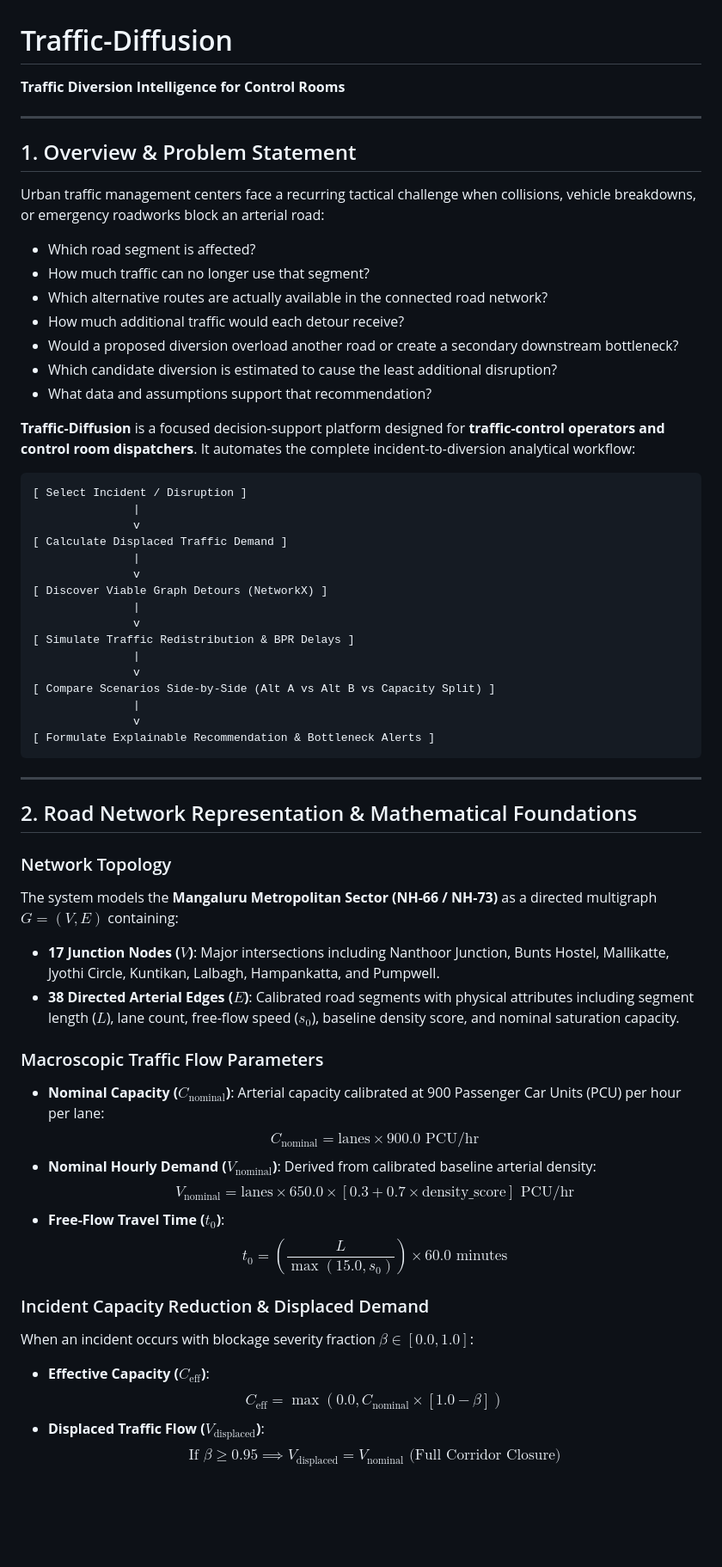
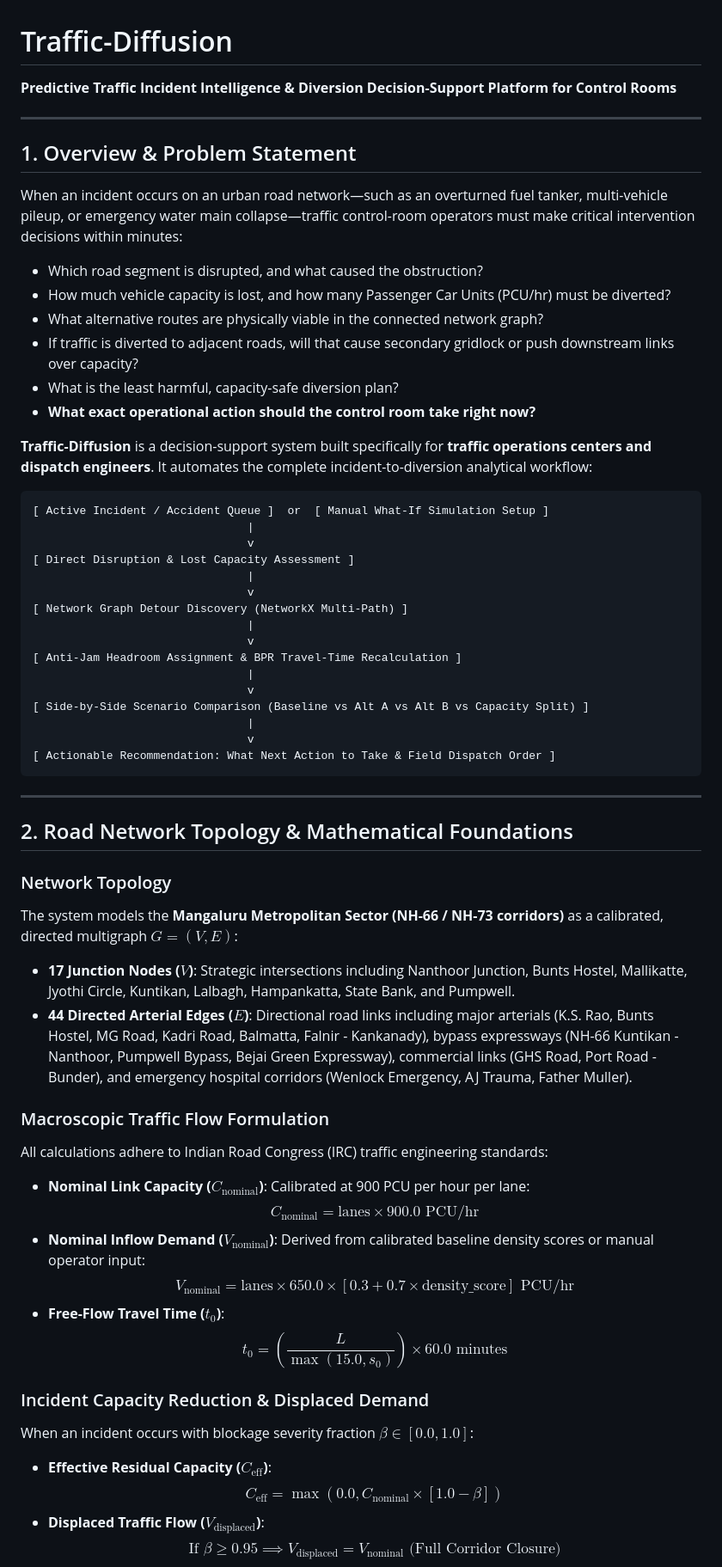
Before and after one commit to Pavanspoojary/Traffic-Diffusion, a Markdown page: README.md, the part around one of its changes. Shown at 86% size. GitHub-like rendering; blank space fills up the shorter version.

Commit message:
docs: update README with reported accidents queue, 44-edge network, and anti-jam allocation

````diff
--- a/README.md
+++ b/README.md
@@ -1,61 +1,61 @@
 # Traffic-Diffusion
 
-**Traffic Diversion Intelligence for Control Rooms**
+**Predictive Traffic Incident Intelligence & Diversion Decision-Support Platform for Control Rooms**
 
 ---
 
 ## 1. Overview & Problem Statement
 
-Urban traffic management centers face a recurring tactical challenge when collisions, vehicle breakdowns, or emergency roadworks block an arterial road:
-- Which road segment is affected?
-- How much traffic can no longer use that segment?
-- Which alternative routes are actually available in the connected road network?
-- How much additional traffic would each detour receive?
-- Would a proposed diversion overload another road or create a secondary downstream bottleneck?
-- Which candidate diversion is estimated to cause the least additional disruption?
-- What data and assumptions support that recommendation?
+When an incident occurs on an urban road network—such as an overturned fuel tanker, multi-vehicle pileup, or emergency water main collapse—traffic control-room operators must make critical intervention decisions within minutes:
+- Which road segment is disrupted, and what caused the obstruction?
+- How much vehicle capacity is lost, and how many Passenger Car Units (PCU/hr) must be diverted?
+- What alternative routes are physically viable in the connected network graph?
+- If traffic is diverted to adjacent roads, will that cause secondary gridlock or push downstream links over capacity?
+- What is the least harmful, capacity-safe diversion plan?
+- **What exact operational action should the control room take right now?**
 
-**Traffic-Diffusion** is a focused decision-support platform designed for **traffic-control operators and control room dispatchers**. It automates the complete incident-to-diversion analytical workflow:
+**Traffic-Diffusion** is a decision-support system built specifically for **traffic operations centers and dispatch engineers**. It automates the complete incident-to-diversion analytical workflow:
 
 ```
-[ Select Incident / Disruption ]
-               |
-               v
-[ Calculate Displaced Traffic Demand ]
-               |
-               v
-[ Discover Viable Graph Detours (NetworkX) ]
-               |
-               v
-[ Simulate Traffic Redistribution & BPR Delays ]
-               |
-               v
-[ Compare Scenarios Side-by-Side (Alt A vs Alt B vs Capacity Split) ]
-               |
-               v
-[ Formulate Explainable Recommendation & Bottleneck Alerts ]
+[ Active Incident / Accident Queue ]  or  [ Manual What-If Simulation Setup ]
+                                |
+                                v
+[ Direct Disruption & Lost Capacity Assessment ]
+                                |
+                                v
+[ Network Graph Detour Discovery (NetworkX Multi-Path) ]
+                                |
+                                v
+[ Anti-Jam Headroom Assignment & BPR Travel-Time Recalculation ]
+                                |
+                                v
+[ Side-by-Side Scenario Comparison (Baseline vs Alt A vs Alt B vs Capacity Split) ]
+                                |
+                                v
+[ Actionable Recommendation: What Next Action to Take & Field Dispatch Order ]
 ```
 
 ---
 
-## 2. Road Network Representation & Mathematical Foundations
+## 2. Road Network Topology & Mathematical Foundations
 
 ### Network Topology
-The system models the **Mangaluru Metropolitan Sector (NH-66 / NH-73)** as a directed multigraph $G = (V, E)$ containing:
-- **17 Junction Nodes ($V$)**: Major intersections including Nanthoor Junction, Bunts Hostel, Mallikatte, Jyothi Circle, Kuntikan, Lalbagh, Hampankatta, and Pumpwell.
-- **38 Directed Arterial Edges ($E$)**: Calibrated road segments with physical attributes including segment length ($L$), lane count, free-flow speed ($s_0$), baseline density score, and nominal saturation capacity.
+The system models the **Mangaluru Metropolitan Sector (NH-66 / NH-73 corridors)** as a calibrated, directed multigraph $G = (V, E)$:
+- **17 Junction Nodes ($V$)**: Strategic intersections including Nanthoor Junction, Bunts Hostel, Mallikatte, Jyothi Circle, Kuntikan, Lalbagh, Hampankatta, State Bank, and Pumpwell.
+- **44 Directed Arterial Edges ($E$)**: Directional road links including major arterials (K.S. Rao, Bunts Hostel, MG Road, Kadri Road, Balmatta, Falnir - Kankanady), bypass expressways (NH-66 Kuntikan - Nanthoor, Pumpwell Bypass, Bejai Green Expressway), commercial links (GHS Road, Port Road - Bunder), and emergency hospital corridors (Wenlock Emergency, AJ Trauma, Father Muller).
 
-### Macroscopic Traffic Flow Parameters
-- **Nominal Capacity ($C_{\text{nominal}}$)**: Arterial capacity calibrated at 900 Passenger Car Units (PCU) per hour per lane:
+### Macroscopic Traffic Flow Formulation
+All calculations adhere to Indian Road Congress (IRC) traffic engineering standards:
+- **Nominal Link Capacity ($C_{\text{nominal}}$)**: Calibrated at 900 PCU per hour per lane:
   $$C_{\text{nominal}} = \text{lanes} \times 900.0\text{ PCU/hr}$$
-- **Nominal Hourly Demand ($V_{\text{nominal}}$)**: Derived from calibrated baseline arterial density:
+- **Nominal Inflow Demand ($V_{\text{nominal}}$)**: Derived from calibrated baseline density scores or manual operator input:
   $$V_{\text{nominal}} = \text{lanes} \times 650.0 \times [0.3 + 0.7 \times \text{density\_score}]\text{ PCU/hr}$$
 - **Free-Flow Travel Time ($t_0$)**:
   $$t_0 = \left(\frac{L}{\max(15.0, s_0)}\right) \times 60.0\text{ minutes}$$
 
 ### Incident Capacity Reduction & Displaced Demand
 When an incident occurs with blockage severity fraction $\beta \in [0.0, 1.0]$:
-- **Effective Capacity ($C_{\text{eff}}$)**:
+- **Effective Residual Capacity ($C_{\text{eff}}$)**:
   $$C_{\text{eff}} = \max(0.0, C_{\text{nominal}} \times [1.0 - \beta])$$
 - **Displaced Traffic Flow ($V_{\text{displaced}}$)**:
   $$\text{If } \beta \ge 0.95 \implies V_{\text{displaced}} = V_{\text{nominal}}\text{ (Full Corridor Closure)}$$
````
Also changed, not shown: other parts of README.md (+100 -119 lines).
